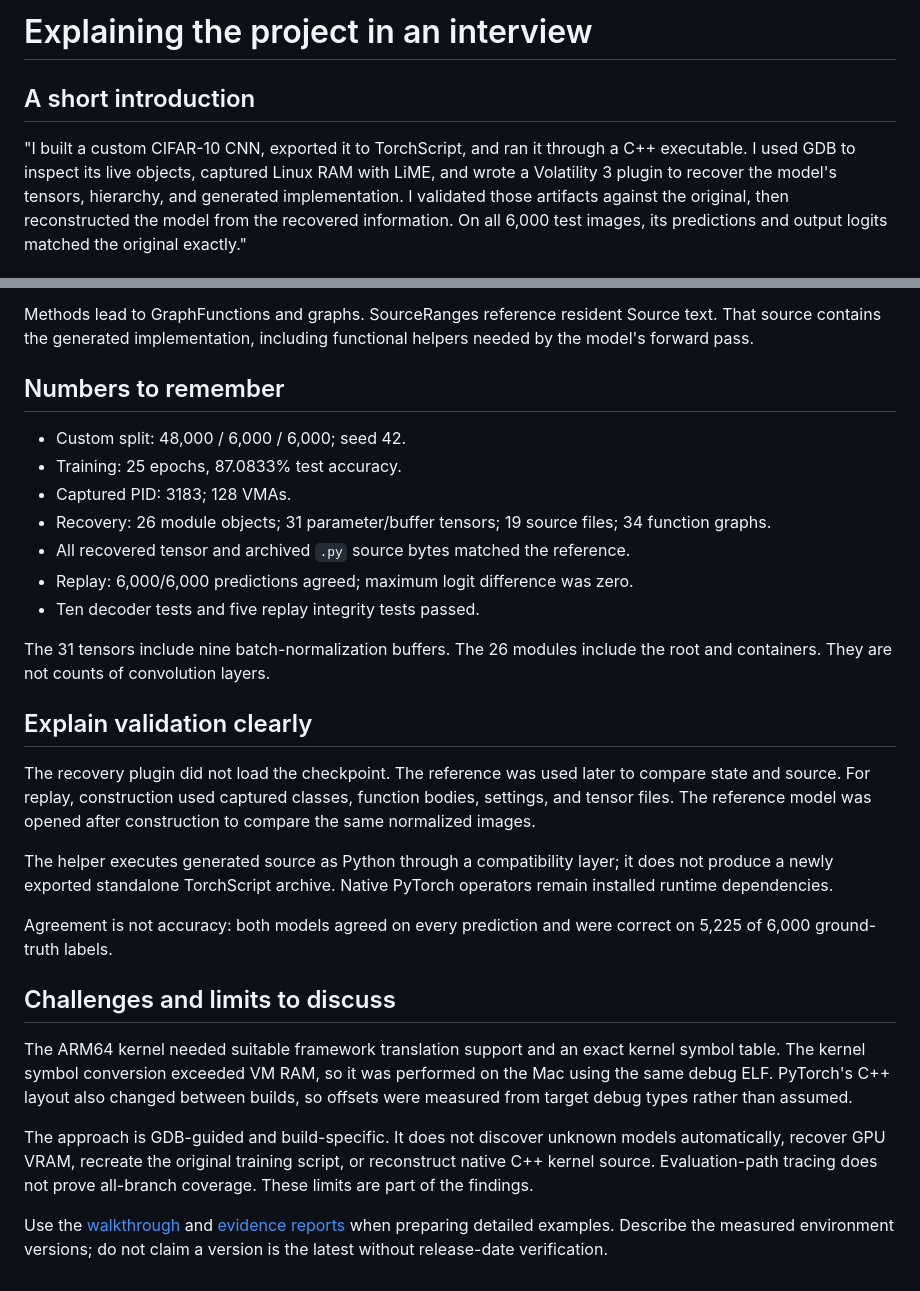
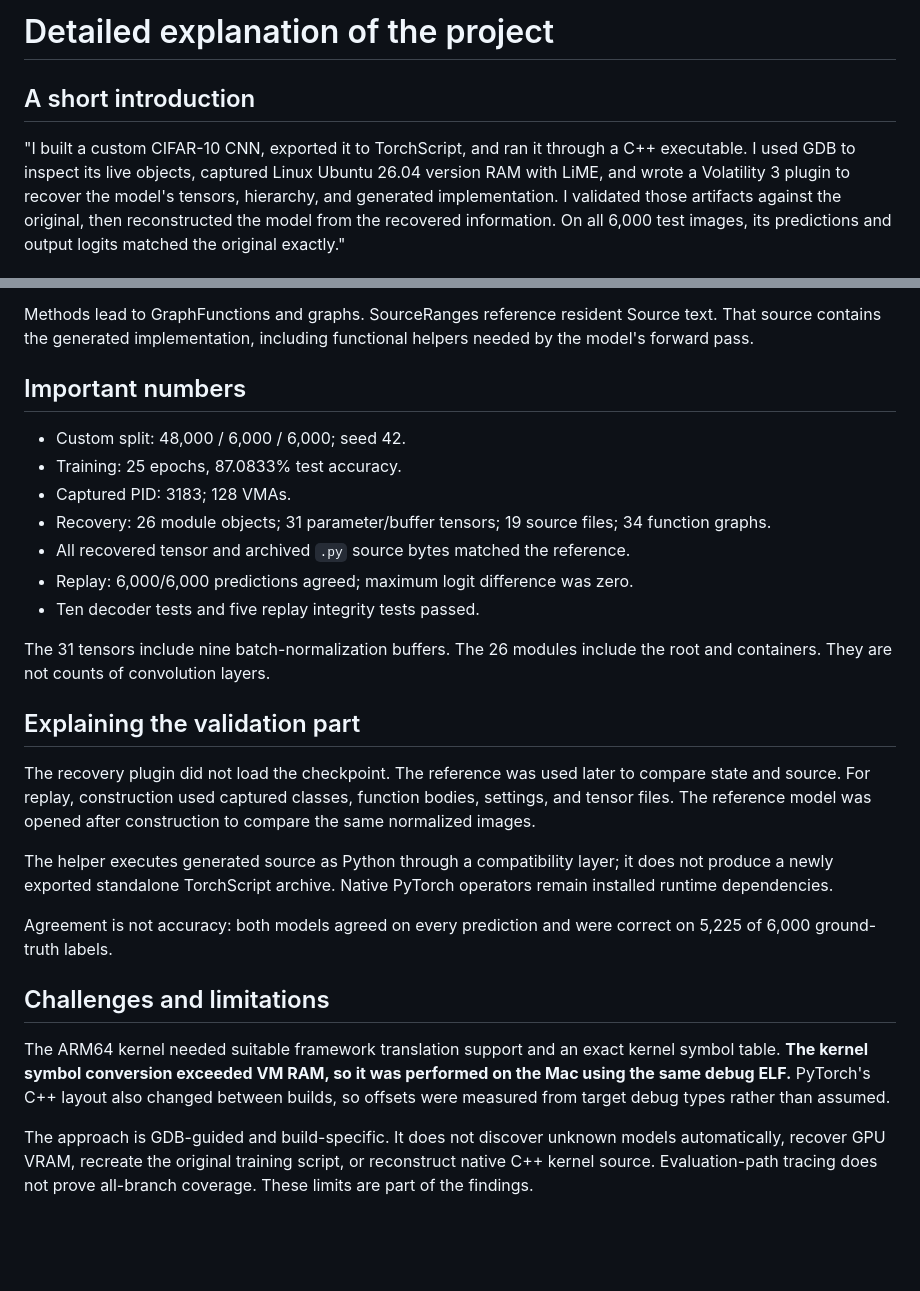
Before and after one commit to hridoy100/ml-memory-forensics, a Markdown page: docs/WORK-COMPLETED.md, 2 parts joined by grey strips. GitHub-like rendering; blank space fills up the shorter version.

```diff
--- a/docs/INTERVIEW.md
+++ b/docs/WORK-COMPLETED.md
@@ -1,9 +1,9 @@
-# Explaining the project in an interview
+# Detailed explanation of the project
 
 ## A short introduction
 
 "I built a custom CIFAR-10 CNN, exported it to TorchScript, and ran it through a
-C++ executable. I used GDB to inspect its live objects, captured Linux RAM with
+C++ executable. I used GDB to inspect its live objects, captured Linux Ubuntu 26.04 version RAM with
 LiME, and wrote a Volatility 3 plugin to recover the model's tensors, hierarchy,
 and generated implementation. I validated those artifacts against the original,
 then reconstructed the model from the recovered information. On all 6,000 test
@@ -38,7 +38,7 @@ Methods lead to GraphFunctions and graphs. SourceRanges reference resident Sourc
 text. That source contains the generated implementation, including functional
 helpers needed by the model's forward pass.
 
-## Numbers to remember
+## Important numbers
 
 - Custom split: 48,000 / 6,000 / 6,000; seed 42.
 - Training: 25 epochs, 87.0833% test accuracy.
@@ -52,7 +52,7 @@ helpers needed by the model's forward pass.
 The 31 tensors include nine batch-normalization buffers. The 26 modules include
 the root and containers. They are not counts of convolution layers.
 
-## Explain validation clearly
+## Explaining the validation part
 
 The recovery plugin did not load the checkpoint. The reference was used later
 to compare state and source. For replay, construction used captured classes,
@@ -66,11 +66,11 @@ PyTorch operators remain installed runtime dependencies.
 Agreement is not accuracy: both models agreed on every prediction and were
 correct on 5,225 of 6,000 ground-truth labels.
 
-## Challenges and limits to discuss
+## Challenges and limitations
 
 The ARM64 kernel needed suitable framework translation support and an exact
-kernel symbol table. The kernel symbol conversion exceeded VM RAM, so it was
-performed on the Mac using the same debug ELF. PyTorch's C++ layout also changed
+kernel symbol table. **The kernel symbol conversion exceeded VM RAM, so it was
+performed on the Mac using the same debug ELF.** PyTorch's C++ layout also changed
 between builds, so offsets were measured from target debug types rather than
 assumed.
 
@@ -78,7 +78,3 @@ The approach is GDB-guided and build-specific. It does not discover unknown
 models automatically, recover GPU VRAM, recreate the original training script,
 or reconstruct native C++ kernel source. Evaluation-path tracing does not prove
 all-branch coverage. These limits are part of the findings.
-
-Use the [walkthrough](WALKTHROUGH.md) and [evidence reports](../evidence/README.md)
-when preparing detailed examples. Describe the measured environment versions;
-do not claim a version is the latest without release-date verification.
```
